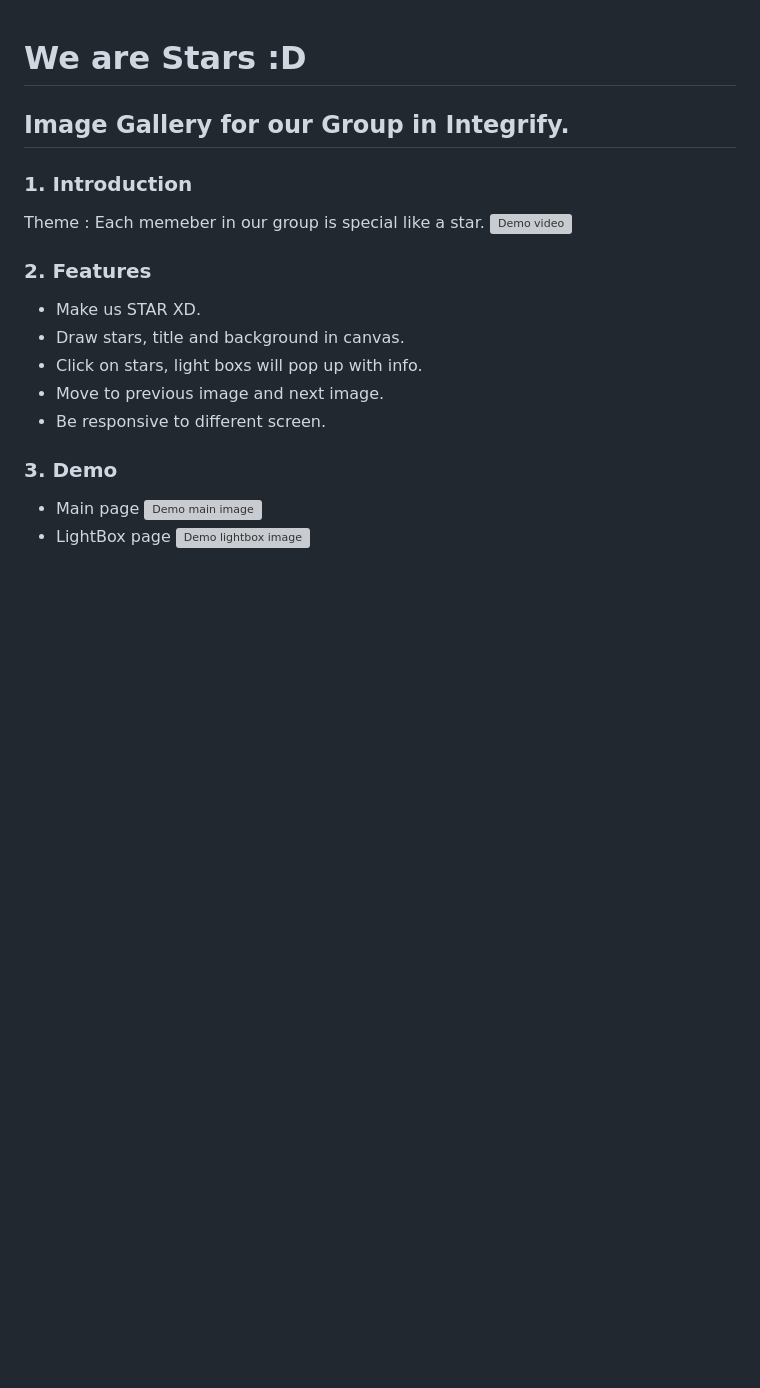
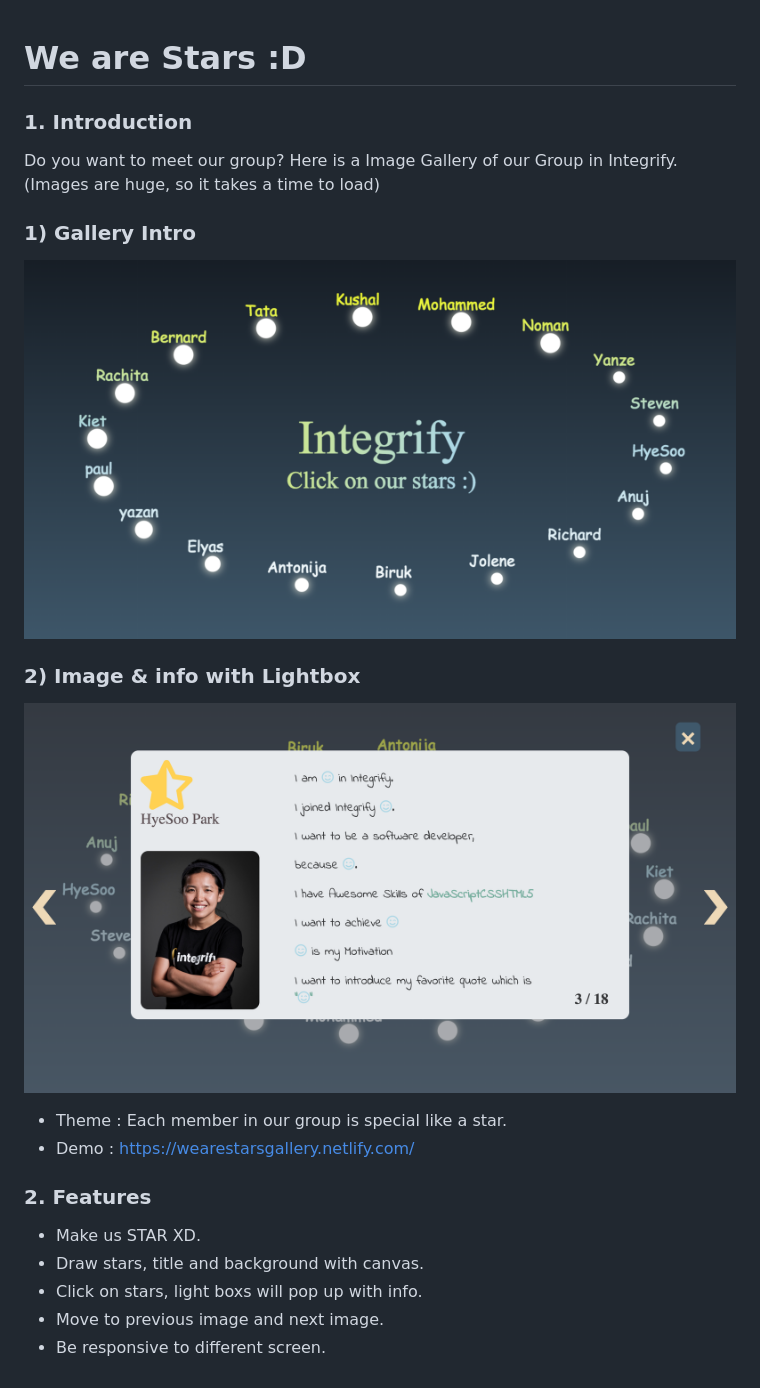
Before and after one commit to flyjwayur/WeAreStarsGallery, a Markdown page: README.md, the part around the change. Rendered like a GitHub page; pictures changed too: assets/galleryIntro.png (added), assets/galleryOnLightbox.png (added); blank space fills up the shorter version; grey boxes are pictures that could not be loaded.

```diff
--- a/README.md
+++ b/README.md
@@ -1,22 +1,26 @@
 # We are Stars :D
-## Image Gallery for our Group in Integrify.
 
 ### 1. Introduction
-Theme : Each memeber in our group is special like a star.
-![Demo video](images/account_balance_tracker.gif)
+
+Do you want to meet our group?
+Here is a Image Gallery of our Group in Integrify.
+(Images are huge, so it takes a time to load)
+
+### 1) Gallery Intro
+
+![ImageGalleryIntro](assets/galleryIntro.png)
+
+### 2) Image & info with Lightbox
+
+![ImageGalleryDetail](assets/galleryOnLightbox.png)
+
+- Theme : Each member in our group is special like a star.
+- Demo : https://wearestarsgallery.netlify.com/
 
 ### 2. Features
 
-* Make us STAR XD.
-* Draw stars, title and background in canvas.
-* Click on stars, light boxs will pop up with info.
-* Move to previous image and next image.
-* Be responsive to different screen.
-
-
-### 3. Demo
-
-* Main page
-![Demo main image](images/main.png)
-* LightBox page
-![Demo lightbox image](images/lightbox.png)
+- Make us STAR XD.
+- Draw stars, title and background with canvas.
+- Click on stars, light boxs will pop up with info.
+- Move to previous image and next image.
+- Be responsive to different screen.
```
